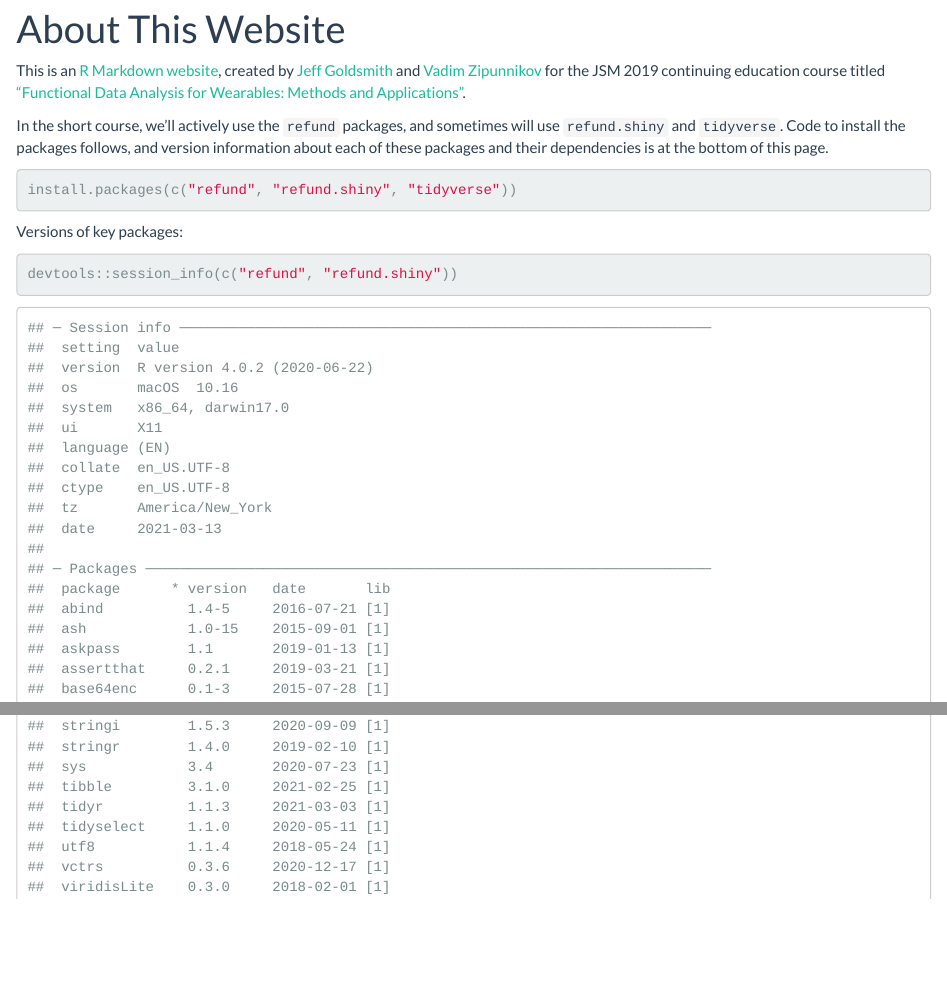
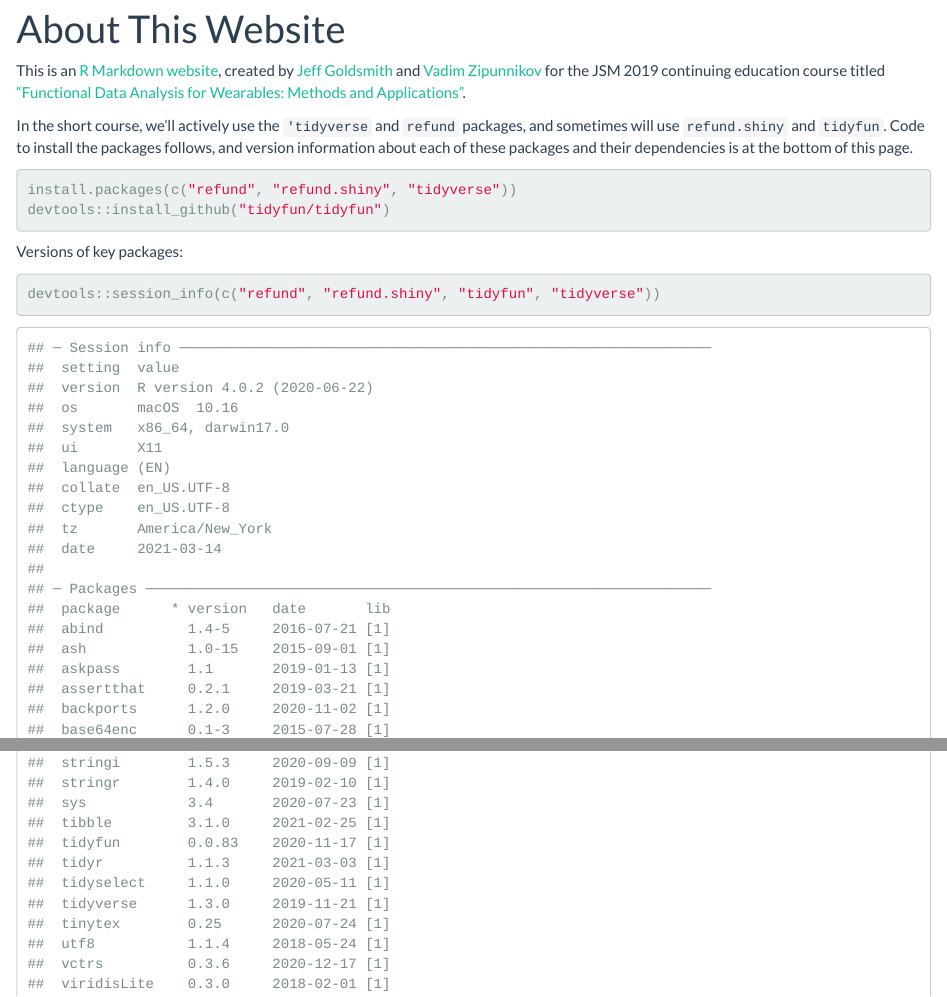
Before and after one commit to jeff-goldsmith/ENAR2021, an R Markdown document (about.Rmd): the page in a window 1100 px wide, from 70 px down, and a second part further down, joined at a grey line. The pictures show the output file about.html that the author committed with the source, opened offline; library style sheets and scripts come from the installed R packages.

````diff
--- a/_site.yml
+++ b/_site.yml
@@ -29,7 +29,7 @@
     - text: "About"
       href: about.html
     - icon: fa-github fa-lg
-      href: http://github.com/jeff-goldsmith/JSM2019
+      href: http://github.com/jeff-goldsmith/ENAR2021
 output:
   html_document:
     theme: flatly
--- a/about.Rmd
+++ b/about.Rmd
@@ -4,13 +4,15 @@
 
 This is an [R Markdown website](http://rmarkdown.rstudio.com/rmarkdown_websites.html), created by [Jeff Goldsmith](http://jeffgoldsmith.com) and [Vadim Zipunnikov](http://www.biostat.jhsph.edu/~vzipunni/) for the JSM 2019 continuing education course titled ["Functional Data Analysis for Wearables: Methods and Applications"](https://ww2.amstat.org/meetings/jsm/2019/onlineprogram/ActivityDetails.cfm?SessionID=218199).
 
-In the short course, we'll actively use the `refund` packages, and sometimes will use `refund.shiny` and `tidyverse`. Code to install the packages follows, and version information about each of these packages and their dependencies is at the bottom of this page.
+In the short course, we'll actively use the `'tidyverse` and `refund` packages, and sometimes will use `refund.shiny` and `tidyfun`. Code to install the packages follows, and version information about each of these packages and their dependencies is at the bottom of this page.
+
 ```{r, eval=FALSE}
 install.packages(c("refund", "refund.shiny", "tidyverse"))
+devtools::install_github("tidyfun/tidyfun")
 ```
 
 Versions of key packages:
 
 ```{r}
-devtools::session_info(c("refund", "refund.shiny"))
+devtools::session_info(c("refund", "refund.shiny", "tidyfun", "tidyverse"))
 ```
````
Also changed, not shown: about.html, index.html, shortcourse_data.html, shortcourse_fosr.html, shortcourse_fpca.html, shortcourse_notation.html, shortcourse_other_functional_approaches.html, shortcourse_sofr.html, shortcourse_wearables_ema_ild.html, shortcourse_wearables_non-functional_approaches.html, shortcourse_wearables_overview.html.
